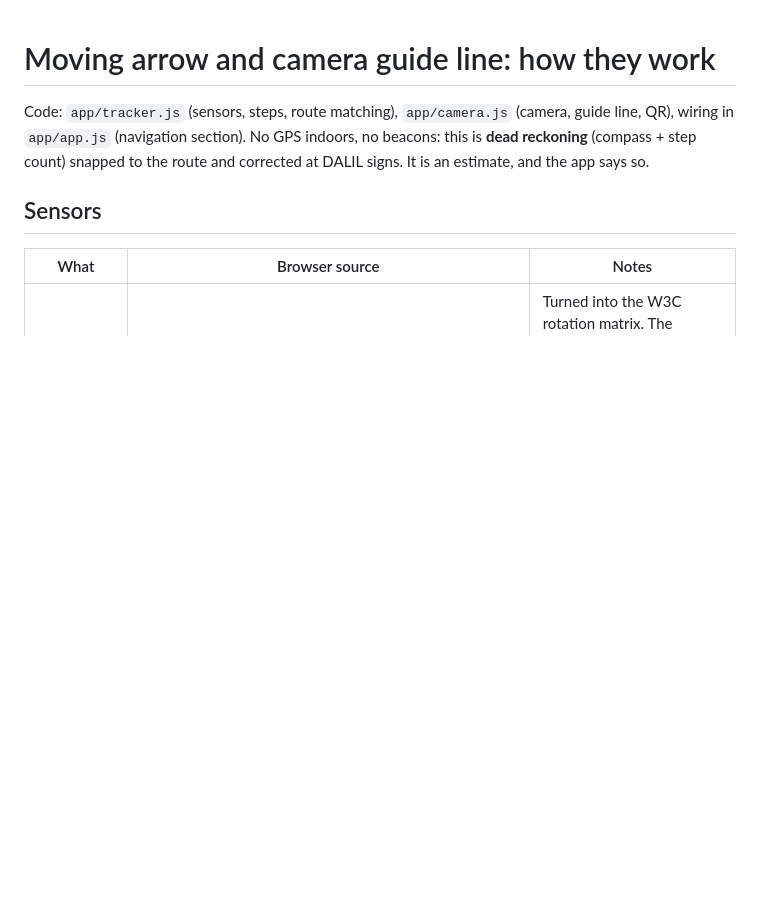
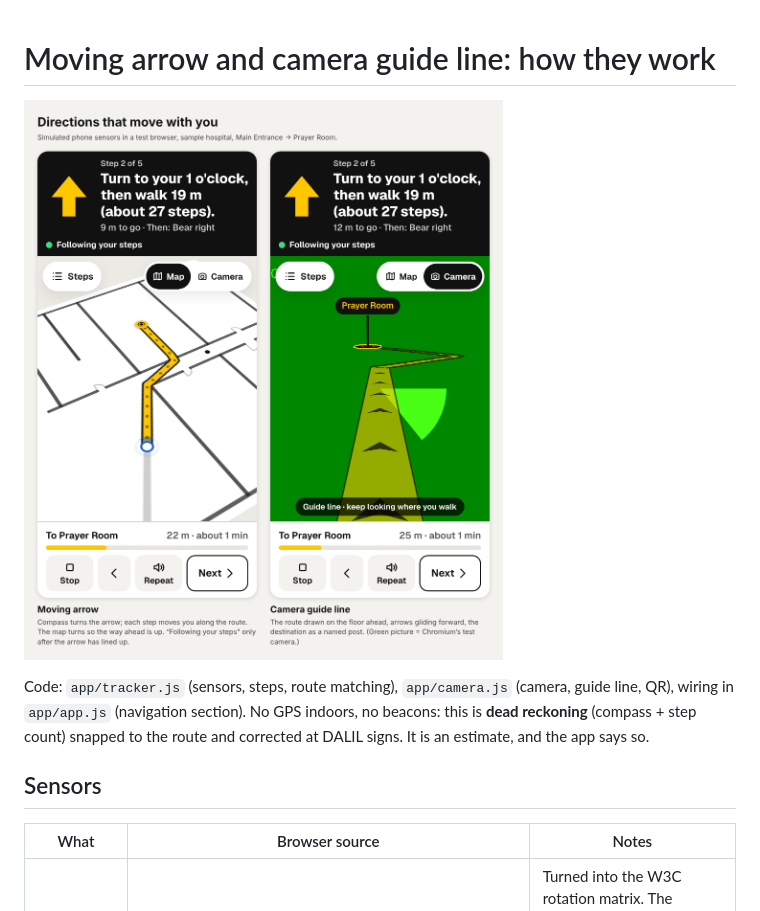
Before and after one commit to AhmedNizarRs/Ahmed, a Markdown page: dalil-nav/docs/motion-and-camera.md, the part around the change. Drawn GitHub-style; pictures changed too: dalil-nav/docs/moving-arrow-and-camera.png (added); blank space fills up the shorter version.

Commit message:
DALIL docs: picture of the moving arrow and the camera guide line
Co-Authored-By: Claude Opus 5.5 <noreply@anthropic.com>
Claude-Session: https://claude.ai/code/session_01Q5arijEPiavykYBFWMk8tt

```diff
--- a/dalil-nav/docs/motion-and-camera.md
+++ b/dalil-nav/docs/motion-and-camera.md
@@ -1,4 +1,6 @@
 # Moving arrow and camera guide line: how they work
+
+![Moving arrow and camera guide line](moving-arrow-and-camera.png)
 
 Code: `app/tracker.js` (sensors, steps, route matching), `app/camera.js` (camera, guide line, QR), wiring in
 `app/app.js` (navigation section). No GPS indoors, no beacons: this is **dead reckoning** (compass + step count)
```
